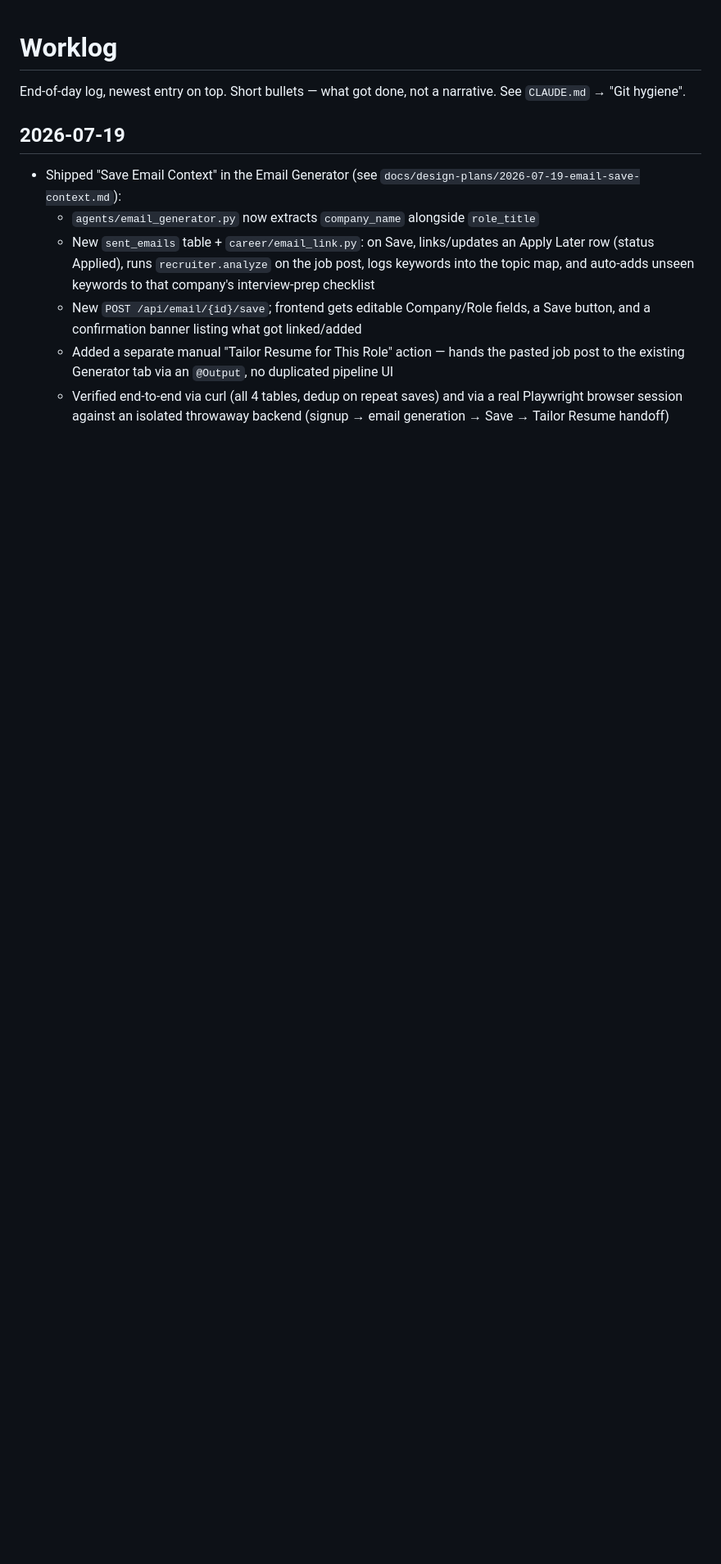
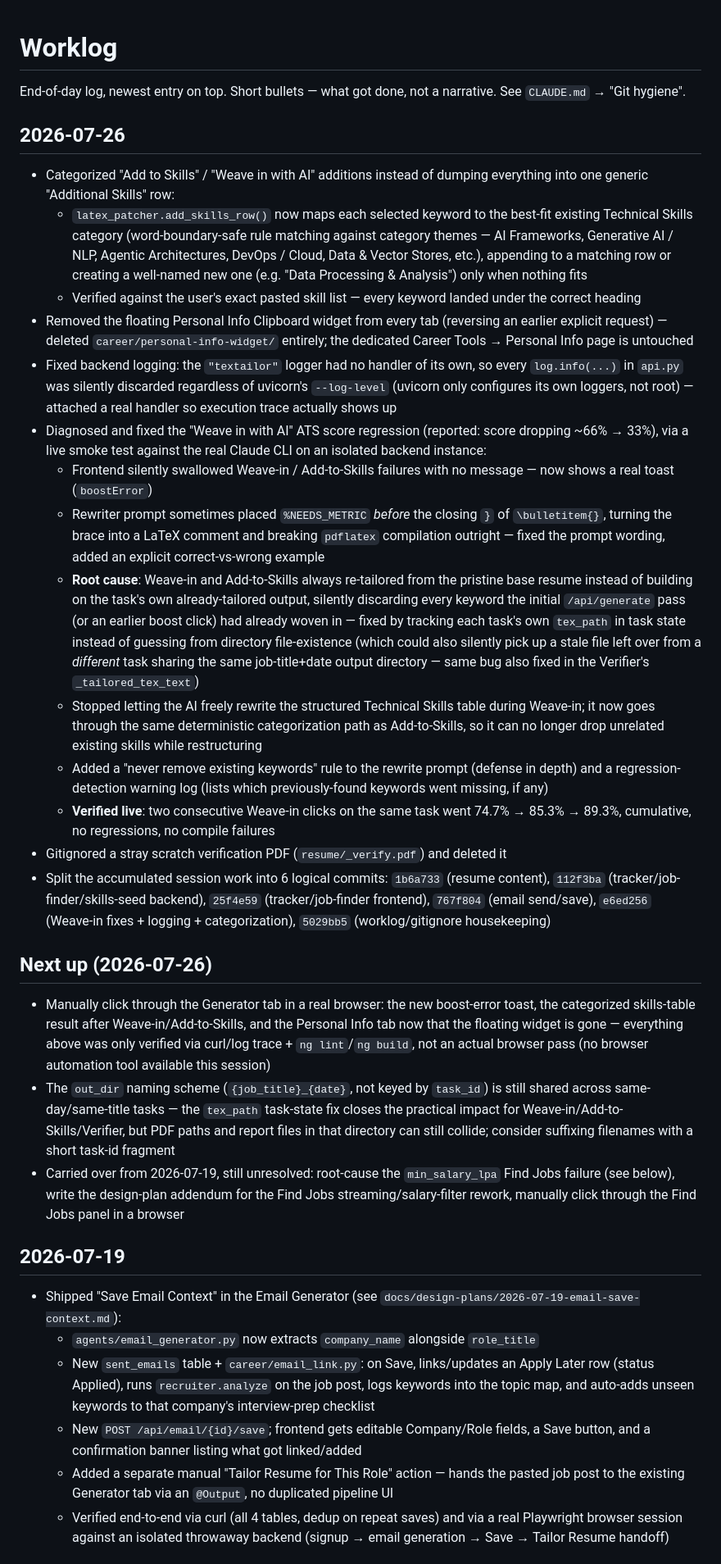
Before and after one commit to abiramib07/textailor, a Markdown page: WORKLOG.md, the part around the change. Shown at 82% size. Drawn GitHub-style; blank space fills up the shorter version.

Commit message:
UPDATE WORKLOG

```diff
--- a/WORKLOG.md
+++ b/WORKLOG.md
@@ -2,6 +2,27 @@
 
 End-of-day log, newest entry on top. Short bullets — what got done, not a
 narrative. See `CLAUDE.md` → "Git hygiene".
+
+## 2026-07-26
+- Categorized "Add to Skills" / "Weave in with AI" additions instead of dumping everything into one generic "Additional Skills" row:
+  - `latex_patcher.add_skills_row()` now maps each selected keyword to the best-fit existing Technical Skills category (word-boundary-safe rule matching against category themes — AI Frameworks, Generative AI / NLP, Agentic Architectures, DevOps / Cloud, Data & Vector Stores, etc.), appending to a matching row or creating a well-named new one (e.g. "Data Processing & Analysis") only when nothing fits
+  - Verified against the user's exact pasted skill list — every keyword landed under the correct heading
+- Removed the floating Personal Info Clipboard widget from every tab (reversing an earlier explicit request) — deleted `career/personal-info-widget/` entirely; the dedicated Career Tools → Personal Info page is untouched
+- Fixed backend logging: the `"textailor"` logger had no handler of its own, so every `log.info(...)` in `api.py` was silently discarded regardless of uvicorn's `--log-level` (uvicorn only configures its own loggers, not root) — attached a real handler so execution trace actually shows up
+- Diagnosed and fixed the "Weave in with AI" ATS score regression (reported: score dropping ~66% → 33%), via a live smoke test against the real Claude CLI on an isolated backend instance:
+  - Frontend silently swallowed Weave-in / Add-to-Skills failures with no message — now shows a real toast (`boostError`)
+  - Rewriter prompt sometimes placed `%NEEDS_METRIC` *before* the closing `}` of `\bulletitem{}`, turning the brace into a LaTeX comment and breaking `pdflatex` compilation outright — fixed the prompt wording, added an explicit correct-vs-wrong example
+  - **Root cause**: Weave-in and Add-to-Skills always re-tailored from the pristine base resume instead of building on the task's own already-tailored output, silently discarding every keyword the initial `/api/generate` pass (or an earlier boost click) had already woven in — fixed by tracking each task's own `tex_path` in task state instead of guessing from directory file-existence (which could also silently pick up a stale file left over from a *different* task sharing the same job-title+date output directory — same bug also fixed in the Verifier's `_tailored_tex_text`)
+  - Stopped letting the AI freely rewrite the structured Technical Skills table during Weave-in; it now goes through the same deterministic categorization path as Add-to-Skills, so it can no longer drop unrelated existing skills while restructuring
+  - Added a "never remove existing keywords" rule to the rewrite prompt (defense in depth) and a regression-detection warning log (lists which previously-found keywords went missing, if any)
+  - **Verified live**: two consecutive Weave-in clicks on the same task went 74.7% → 85.3% → 89.3%, cumulative, no regressions, no compile failures
+- Gitignored a stray scratch verification PDF (`resume/_verify.pdf`) and deleted it
+- Split the accumulated session work into 6 logical commits: `1b6a733` (resume content), `112f3ba` (tracker/job-finder/skills-seed backend), `25f4e59` (tracker/job-finder frontend), `767f804` (email send/save), `e6ed256` (Weave-in fixes + logging + categorization), `5029bb5` (worklog/gitignore housekeeping)
+
+## Next up (2026-07-26)
+- Manually click through the Generator tab in a real browser: the new boost-error toast, the categorized skills-table result after Weave-in/Add-to-Skills, and the Personal Info tab now that the floating widget is gone — everything above was only verified via curl/log trace + `ng lint`/`ng build`, not an actual browser pass (no browser automation tool available this session)
+- The `out_dir` naming scheme (`{job_title}_{date}`, not keyed by `task_id`) is still shared across same-day/same-title tasks — the `tex_path` task-state fix closes the practical impact for Weave-in/Add-to-Skills/Verifier, but PDF paths and report files in that directory can still collide; consider suffixing filenames with a short task-id fragment
+- Carried over from 2026-07-19, still unresolved: root-cause the `min_salary_lpa` Find Jobs failure (see below), write the design-plan addendum for the Find Jobs streaming/salary-filter rework, manually click through the Find Jobs panel in a browser
 
 ## 2026-07-19
 - Shipped "Save Email Context" in the Email Generator (see `docs/design-plans/2026-07-19-email-save-context.md`):
```
